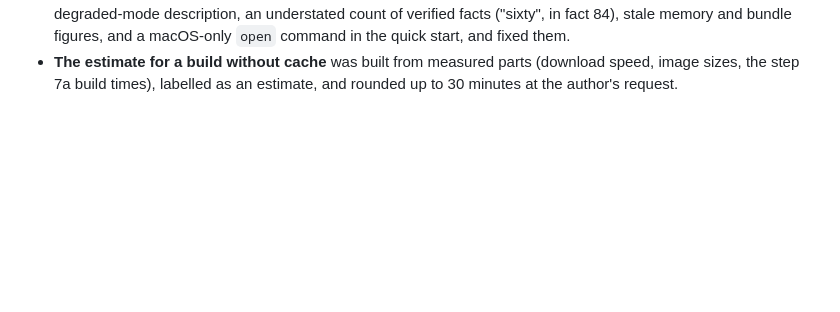
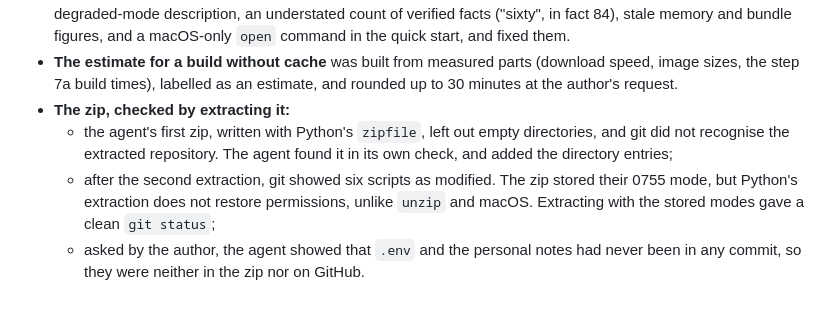
Before and after one commit to mmartinsie/social-signal, a Markdown page: docs/AI_USAGE.md, the part around the change. Drawn GitHub-style; blank space fills up the shorter version.

```diff
--- a/docs/AI_USAGE.md
+++ b/docs/AI_USAGE.md
@@ -754,3 +754,14 @@ memory is trimmed so it does not duplicate them.
 - **The estimate for a build without cache** was built from measured parts
   (download speed, image sizes, the step 7a build times), labelled as an
   estimate, and rounded up to 30 minutes at the author's request.
+- **The zip, checked by extracting it:**
+  - the agent's first zip, written with Python's `zipfile`, left out empty
+    directories, and git did not recognise the extracted repository. The
+    agent found it in its own check, and added the directory entries;
+  - after the second extraction, git showed six scripts as modified. The
+    zip stored their 0755 mode, but Python's extraction does not restore
+    permissions, unlike `unzip` and macOS. Extracting with the stored modes
+    gave a clean `git status`;
+  - asked by the author, the agent showed that `.env` and the personal
+    notes had never been in any commit, so they were neither in the zip nor
+    on GitHub.
```
Also changed, not shown: docs/PROGRESS.md (+11 -2 lines).
